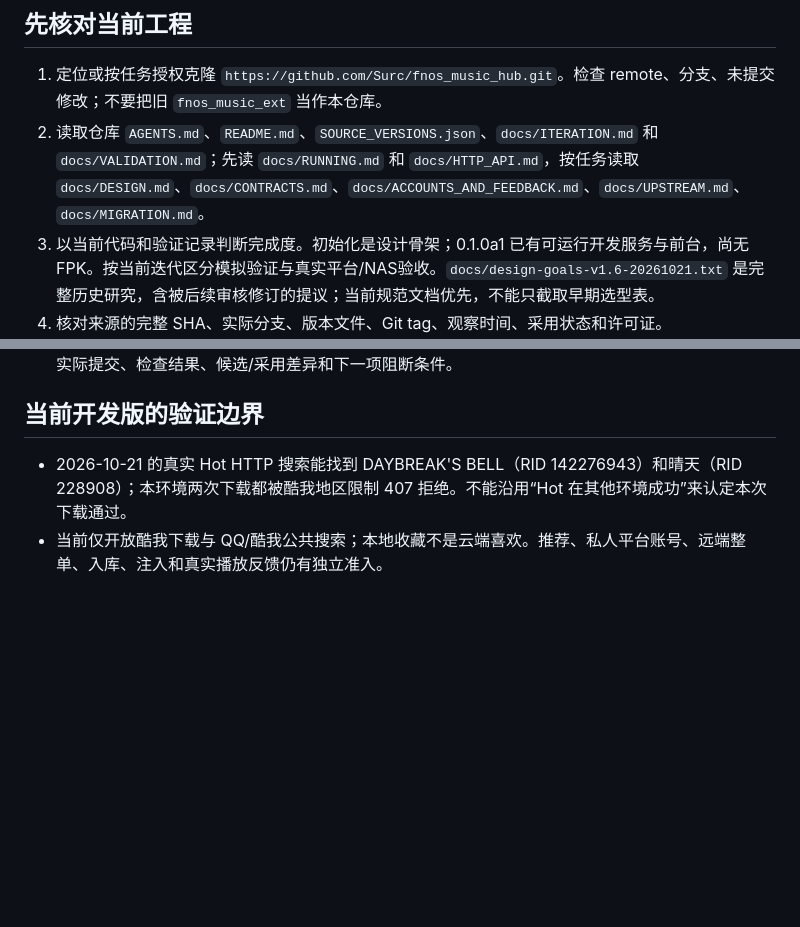
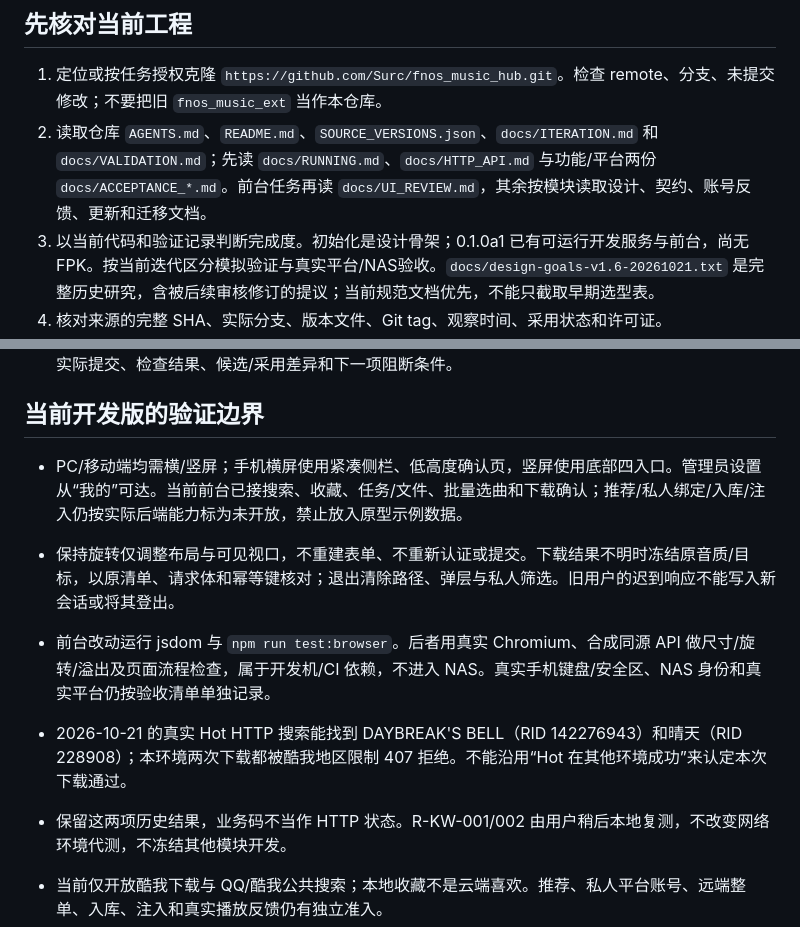
Before and after one commit to Surc/fnos_music_hub, a Markdown page: skills/maintain-fnos-music-hub/SKILL.md, 2 parts joined by grey strips. GitHub-like rendering; blank space fills up the shorter version.

Commit message:
docs(skill): preserve responsive workflows, private state and browser test boundaries

```diff
--- a/skills/maintain-fnos-music-hub/SKILL.md
+++ b/skills/maintain-fnos-music-hub/SKILL.md
@@ -8,7 +8,7 @@ description: 维护 Surc/fnos_music_hub 独立飞牛音乐中心。用于接续
 ## 先核对当前工程
 
 1. 定位或按任务授权克隆 `https://github.com/Surc/fnos_music_hub.git`。检查 remote、分支、未提交修改；不要把旧 `fnos_music_ext` 当作本仓库。
-2. 读取仓库 `AGENTS.md`、`README.md`、`SOURCE_VERSIONS.json`、`docs/ITERATION.md` 和 `docs/VALIDATION.md`；先读 `docs/RUNNING.md` 和 `docs/HTTP_API.md`，按任务读取 `docs/DESIGN.md`、`docs/CONTRACTS.md`、`docs/ACCOUNTS_AND_FEEDBACK.md`、`docs/UPSTREAM.md`、`docs/MIGRATION.md`。
+2. 读取仓库 `AGENTS.md`、`README.md`、`SOURCE_VERSIONS.json`、`docs/ITERATION.md` 和 `docs/VALIDATION.md`；先读 `docs/RUNNING.md`、`docs/HTTP_API.md` 与功能/平台两份 `docs/ACCEPTANCE_*.md`。前台任务再读 `docs/UI_REVIEW.md`，其余按模块读取设计、契约、账号反馈、更新和迁移文档。
 3. 以当前代码和验证记录判断完成度。初始化是设计骨架；0.1.0a1 已有可运行开发服务与前台，尚无 FPK。按当前迭代区分模拟验证与真实平台/NAS验收。`docs/design-goals-v1.6-20261021.txt` 是完整历史研究，含被后续审核修订的提议；当前规范文档优先，不能只截取早期选型表。
 4. 核对来源的完整 SHA、实际分支、版本文件、Git tag、观察时间、采用状态和许可证。`observed_commit` 不等于 `adopted_commit`，原工程双来源的采用基线不等于新 Hub 已采用。
 
@@ -44,7 +44,12 @@ description: 维护 Surc/fnos_music_hub 独立飞牛音乐中心。用于接续
 
 ## 当前开发版的验证边界
 
+- PC/移动端均需横/竖屏；手机横屏使用紧凑侧栏、低高度确认页，竖屏使用底部四入口。管理员设置从“我的”可达。当前前台已接搜索、收藏、任务/文件、批量选曲和下载确认；推荐/私人绑定/入库/注入仍按实际后端能力标为未开放，禁止放入原型示例数据。
+- 保持旋转仅调整布局与可见视口，不重建表单、不重新认证或提交。下载结果不明时冻结原音质/目标，以原清单、请求体和幂等键核对；退出清除路径、弹层与私人筛选。旧用户的迟到响应不能写入新会话或将其登出。
+- 前台改动运行 jsdom 与 `npm run test:browser`。后者用真实 Chromium、合成同源 API 做尺寸/旋转/溢出及页面流程检查，属于开发机/CI 依赖，不进入 NAS。真实手机键盘/安全区、NAS 身份和真实平台仍按验收清单单独记录。
+
 - 2026-10-21 的真实 Hot HTTP 搜索能找到 DAYBREAK'S BELL（RID 142276943）和晴天（RID 228908）；本环境两次下载都被酷我地区限制 407 拒绝。不能沿用“Hot 在其他环境成功”来认定本次下载通过。
+- 保留这两项历史结果，业务码不当作 HTTP 状态。R-KW-001/002 由用户稍后本地复测，不改变网络环境代测，不冻结其他模块开发。
 - 当前仅开放酷我下载与 QQ/酷我公共搜索；本地收藏不是云端喜欢。推荐、私人平台账号、远端整单、入库、注入和真实播放反馈仍有独立准入。
 - `scripts/run_hot_user.py` 初始化 Hub 专属原生引擎；`scripts/live_hot_smoke.py` 是显式真测工具，音频和原始日志放在仓库外，不用作生产认证入口。
 - 自有代码 MIT；目前通过 HTTP 对接上游，没有复制或修改其运行源码。真实构建 Hot 时要获取固定子模块并保留其 LICENSE/NOTICE。
```
